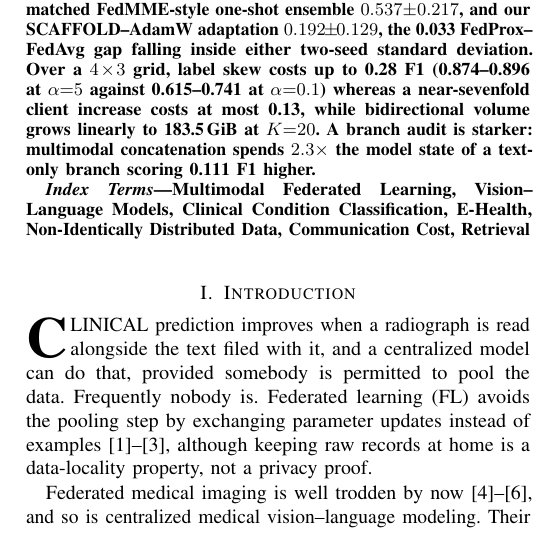
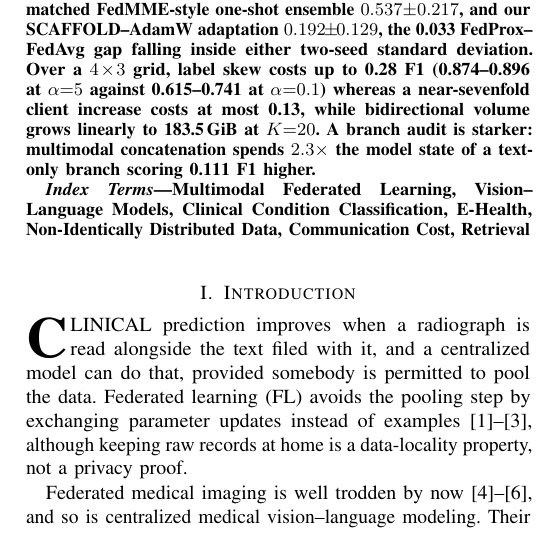
Before and after one commit to ayushdebnath012/IEEE-Globecom, a LaTeX paper (paper/Globecom_final.tex): part of one column of page 1 of 6, cut so that both start at the same text. Compiled offline with pdfLaTeX.

Commit message:
Drop the "Frequently nobody is" aside from the introduction
Rebuilt the PDF from the edited source.

Co-Authored-By: Claude Opus 5 <noreply@anthropic.com>

```diff
--- a/paper/Globecom_final.tex
+++ b/paper/Globecom_final.tex
@@ -131,7 +131,7 @@ Retrieval
 
 \IEEEPARstart{C}{linical} prediction improves when a radiograph is read alongside
 the text filed with it, and a centralized model can do that, provided somebody is
-permitted to pool the data. Frequently nobody is. Federated learning (FL) avoids
+permitted to pool the data. Federated learning (FL) avoids
 the pooling step by exchanging parameter updates instead of
 examples~\cite{Rajpurkar2017,Irvin2019,McMahan2017}, although keeping raw records at
 home is a data-locality property, not a privacy proof.
```
Also changed, not shown: paper/Globecom_final.pdf.
